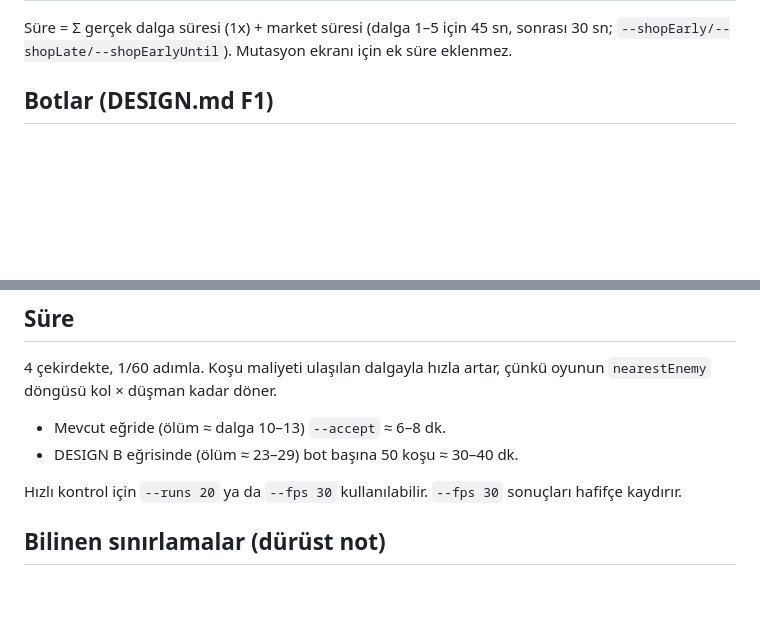
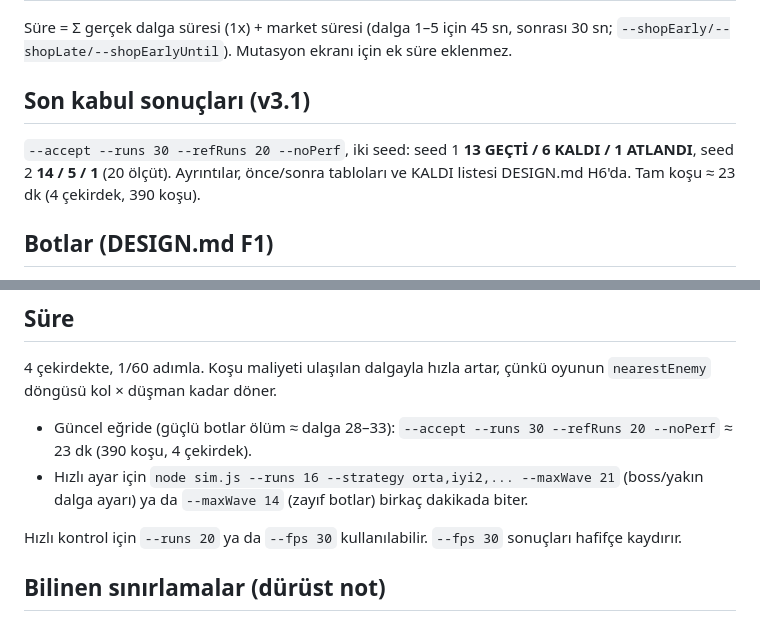
Before and after one commit to kayikyaki-coder/Cerez-Oyunlar, a Markdown page: octo-shooter/tools/README.md, 2 parts joined by grey strips. Rendered like a GitHub page; blank space fills up the shorter version.

```diff
--- a/octo-shooter/tools/README.md
+++ b/octo-shooter/tools/README.md
@@ -72,6 +72,9 @@ Adımlar (her biri worker havuzunda paralel):
 
 Süre = Σ gerçek dalga süresi (1x) + market süresi (dalga 1–5 için 45 sn, sonrası 30 sn; `--shopEarly/--shopLate/--shopEarlyUntil`).
 Mutasyon ekranı için ek süre eklenmez.
+
+## Son kabul sonuçları (v3.1)
+`--accept --runs 30 --refRuns 20 --noPerf`, iki seed: seed 1 **13 GEÇTİ / 6 KALDI / 1 ATLANDI**, seed 2 **14 / 5 / 1** (20 ölçüt). Ayrıntılar, önce/sonra tabloları ve KALDI listesi DESIGN.md H6'da. Tam koşu ≈ 23 dk (4 çekirdek, 390 koşu).
 
 ## Botlar (DESIGN.md F1)
 
@@ -175,8 +178,8 @@ Build verilmezse en pahalı 10 tür Lv3 ve tüm tılsımlar tavanda. Çıktını
 
 4 çekirdekte, 1/60 adımla. Koşu maliyeti ulaşılan dalgayla hızla artar, çünkü oyunun `nearestEnemy` döngüsü
 kol × düşman kadar döner.
-- Mevcut eğride (ölüm ≈ dalga 10–13) `--accept` ≈ 6–8 dk.
-- DESIGN B eğrisinde (ölüm ≈ 23–29) bot başına 50 koşu ≈ 30–40 dk.
+- Güncel eğride (güçlü botlar ölüm ≈ dalga 28–33): `--accept --runs 30 --refRuns 20 --noPerf` ≈ 23 dk (390 koşu, 4 çekirdek).
+- Hızlı ayar için `node sim.js --runs 16 --strategy orta,iyi2,... --maxWave 21` (boss/yakın dalga ayarı) ya da `--maxWave 14` (zayıf botlar) birkaç dakikada biter.
 
 Hızlı kontrol için `--runs 20` ya da `--fps 30` kullanılabilir. `--fps 30` sonuçları hafifçe kaydırır.
 
```
Also changed, not shown: octo-shooter/DESIGN.md (+22 -0 lines).
